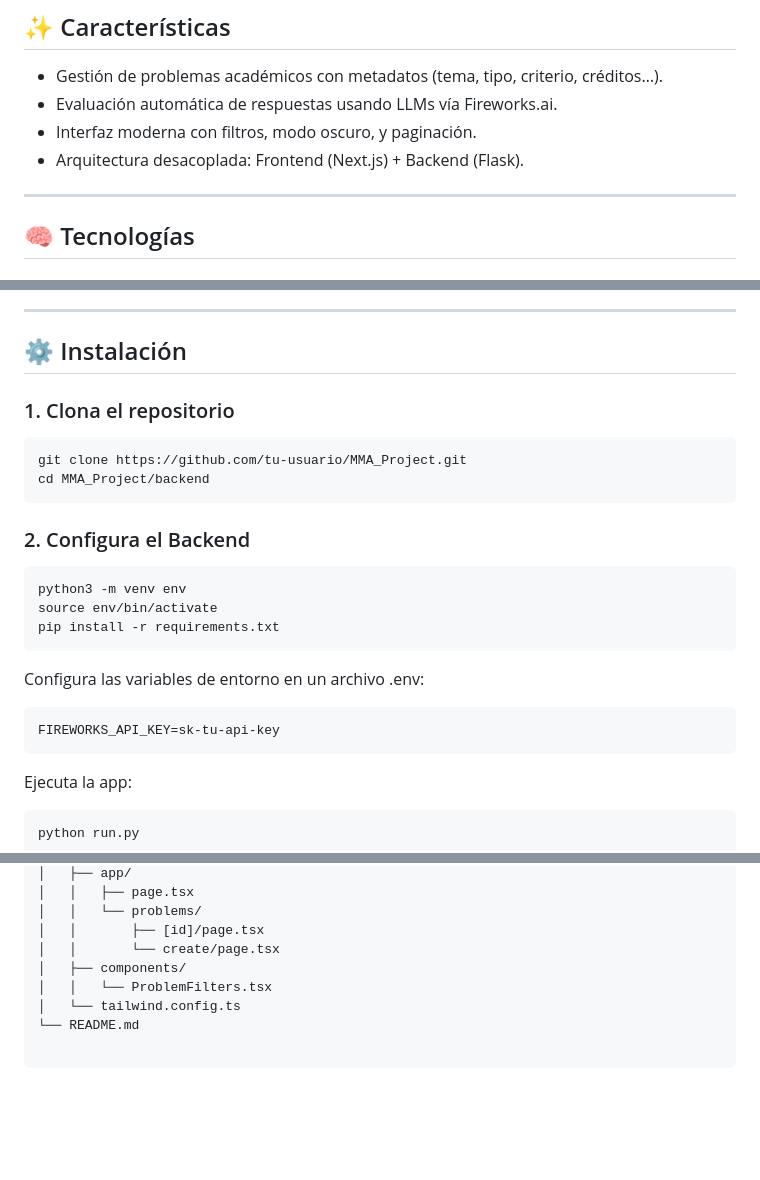
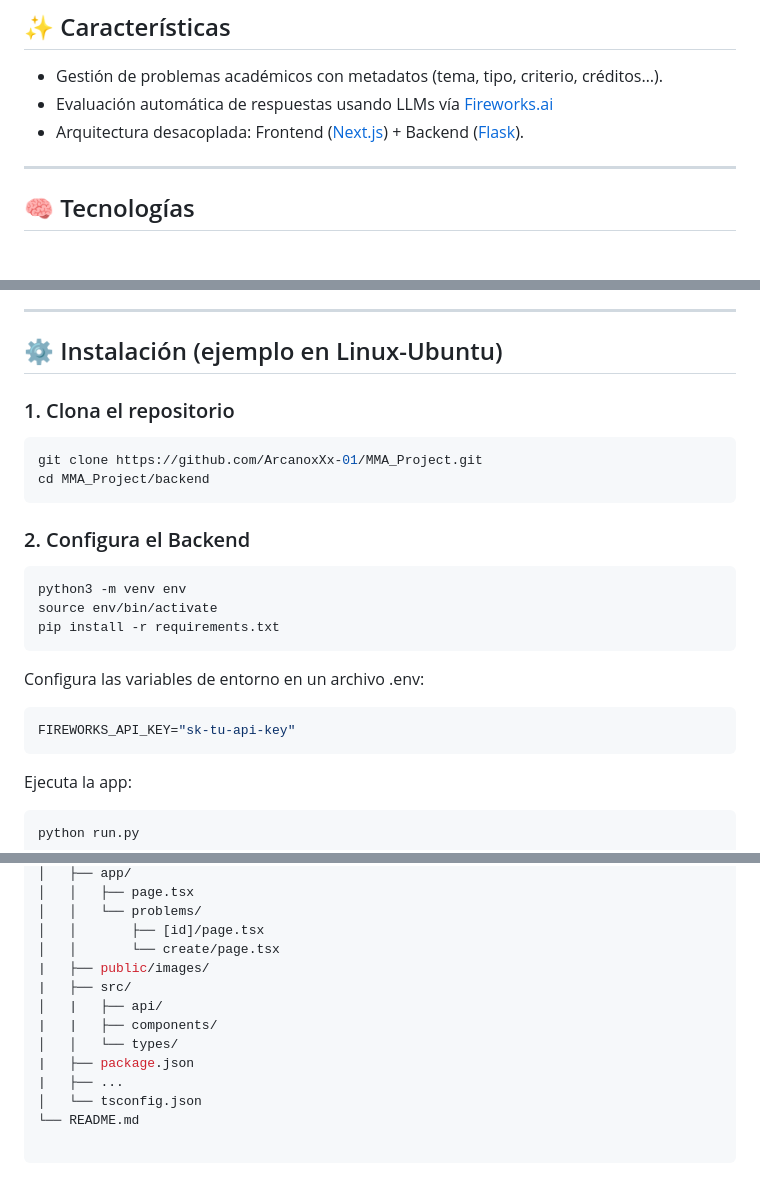
Before and after one commit to ArcanoxXx-01/MMA_Project, a Markdown page: Readme.md, 3 parts joined by grey strips. Rendered like a GitHub page; blank space fills up the shorter version.

````diff
--- a/Readme.md
+++ b/Readme.md
@@ -5,9 +5,8 @@ Este proyecto es una aplicación web diseñada para ayudar a profesores a evalua
 ## ✨ Características
 
 - Gestión de problemas académicos con metadatos (tema, tipo, criterio, créditos…).
-- Evaluación automática de respuestas usando LLMs vía Fireworks.ai.
-- Interfaz moderna con filtros, modo oscuro, y paginación.
-- Arquitectura desacoplada: Frontend (Next.js) + Backend (Flask).
+- Evaluación automática de respuestas usando LLMs vía [Fireworks.ai](https://nextjs.org/)
+- Arquitectura desacoplada: Frontend ([Next.js](https://nextjs.org/)) + Backend ([Flask](https://flask.palletsprojects.com/)).
 
 ---
 
@@ -27,12 +26,12 @@ Este proyecto es una aplicación web diseñada para ayudar a profesores a evalua
 
 ---
 
-## ⚙️ Instalación
+## ⚙️ Instalación (ejemplo en Linux-Ubuntu)
 
 ### 1. Clona el repositorio
 
 ```bash
-git clone https://github.com/tu-usuario/MMA_Project.git
+git clone https://github.com/ArcanoxXx-01/MMA_Project.git
 cd MMA_Project/backend
 ```
 
@@ -47,7 +46,7 @@ pip install -r requirements.txt
 Configura las variables de entorno en un archivo .env:
 
 ```bash
-FIREWORKS_API_KEY=sk-tu-api-key
+FIREWORKS_API_KEY="sk-tu-api-key"
 ```
 
 Ejecuta la app:
@@ -89,9 +88,14 @@ MMA_Project/
 │   │   └── problems/
 │   │       ├── [id]/page.tsx
 │   │       └── create/page.tsx
-│   ├── components/
-│   │   └── ProblemFilters.tsx
-│   └── tailwind.config.ts
+|   ├── public/images/
+|   ├── src/
+│   |   ├── api/
+|   |   ├── components/
+│   │   └── types/
+|   ├── package.json
+|   ├── ...
+│   └── tsconfig.json
 └── README.md
 
 ```
````
Also changed, not shown: other parts of Readme.md (+3 -3 lines).
